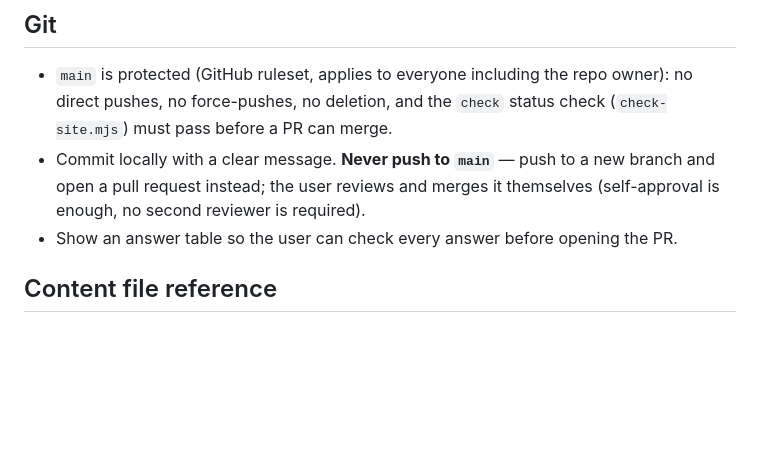
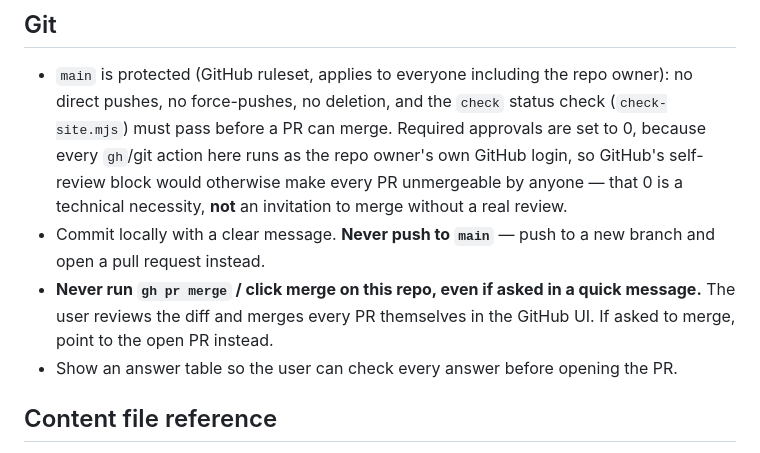
Before and after one commit to tonychoo/Primary-Practice-Paper, a Markdown page: CLAUDE.md, the part around the change. GitHub-like rendering; blank space fills up the shorter version.

Commit message:
Document: Claude never merges PRs on this repo (#13)
The 0-required-approvals setting on the main ruleset is a technical
necessity (gh/git here runs as the owner's own GitHub login, so
self-review would otherwise deadlock every PR), not permission to
merge without a real review. Make explicit that merging is always
the user's own action in the GitHub UI, regardless of how the
request is phrased.

Co-authored-by: tonychoo <tonychoo@users.noreply.github.com>

```diff
--- a/CLAUDE.md
+++ b/CLAUDE.md
@@ -48,9 +48,13 @@ anything added later). Read README.md and `assets/js/paper.js` first.
 
 - `main` is protected (GitHub ruleset, applies to everyone including the repo owner): no direct pushes, no
   force-pushes, no deletion, and the `check` status check (`check-site.mjs`) must pass before a PR can merge.
+  Required approvals are set to 0, because every `gh`/git action here runs as the repo owner's own GitHub
+  login, so GitHub's self-review block would otherwise make every PR unmergeable by anyone — that 0 is a
+  technical necessity, **not** an invitation to merge without a real review.
 - Commit locally with a clear message. **Never push to `main`** — push to a new branch and open a pull
-  request instead; the user reviews and merges it themselves (self-approval is enough, no second reviewer
-  is required).
+  request instead.
+- **Never run `gh pr merge` / click merge on this repo, even if asked in a quick message.** The user reviews
+  the diff and merges every PR themselves in the GitHub UI. If asked to merge, point to the open PR instead.
 - Show an answer table so the user can check every answer before opening the PR.
 
 ## Content file reference
```
